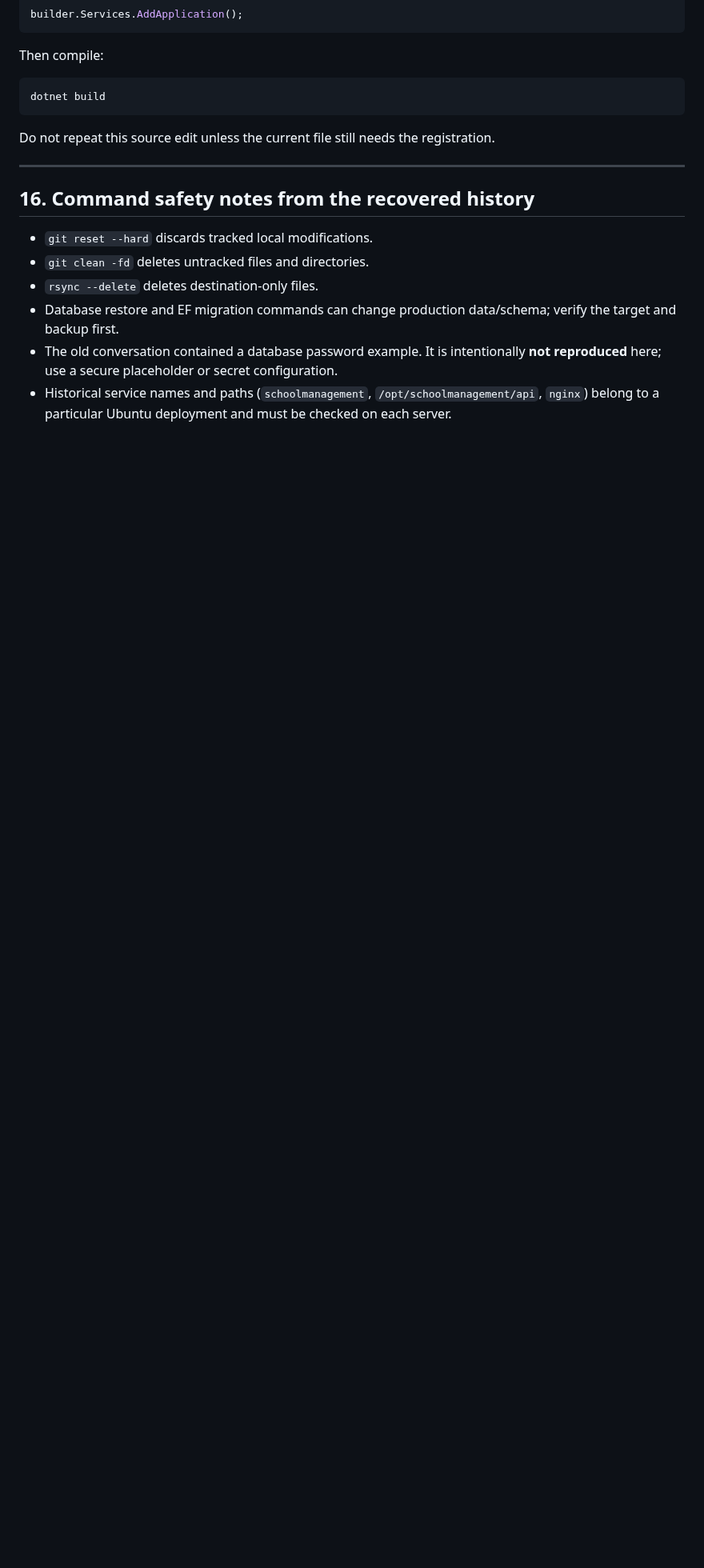
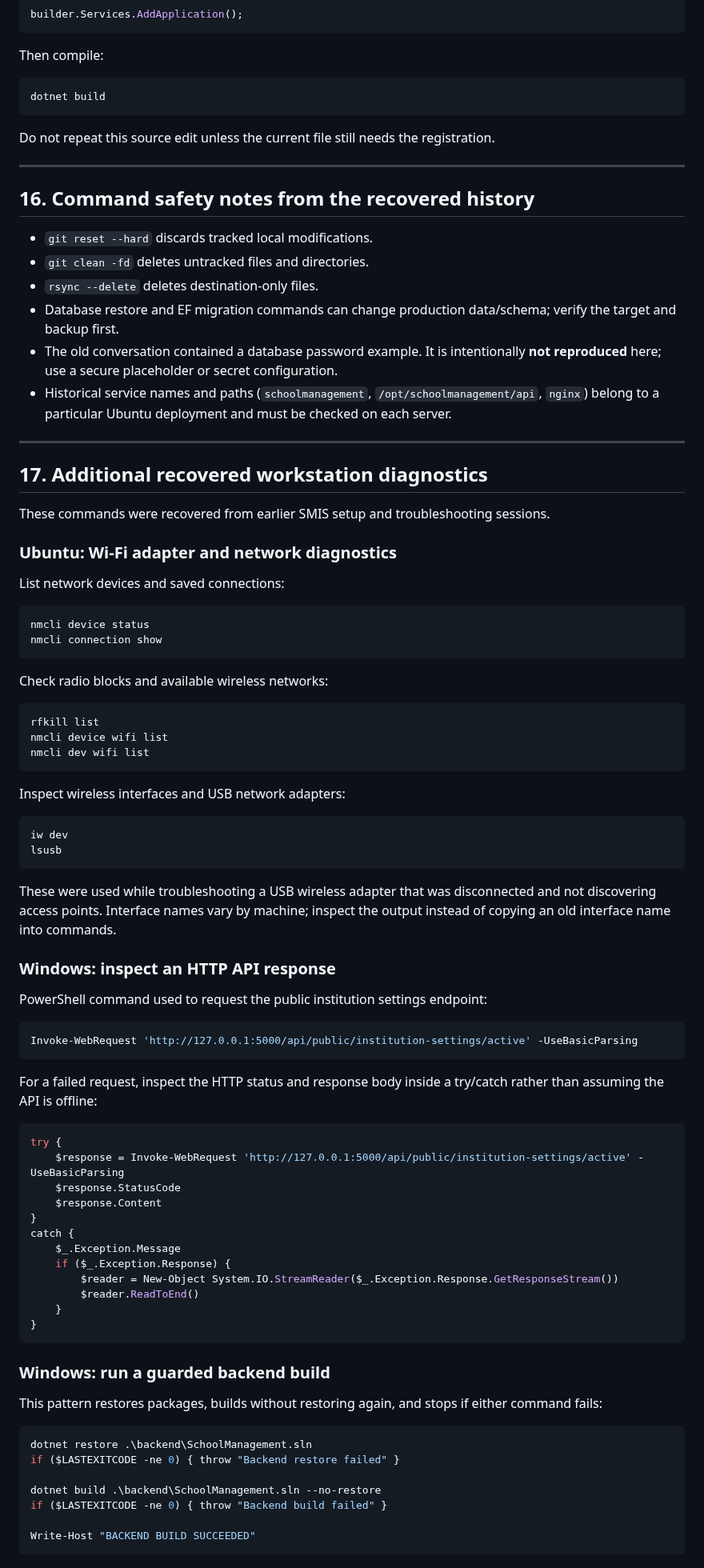
Before and after one commit to Quranhub1/School-Management-Information-System, a Markdown page: codes.md, the part around one of its changes. Shown at 80% size. Drawn GitHub-style; blank space fills up the shorter version.

Commit message:
docs: add recovered workstation and installer commands

````diff
--- a/codes.md
+++ b/codes.md
@@ -930,3 +930,76 @@ Do not repeat this source edit unless the current file still needs the registrat
 - Database restore and EF migration commands can change production data/schema; verify the target and backup first.
 - The old conversation contained a database password example. It is intentionally **not reproduced** here; use a secure placeholder or secret configuration.
 - Historical service names and paths (`schoolmanagement`, `/opt/schoolmanagement/api`, `nginx`) belong to a particular Ubuntu deployment and must be checked on each server.
+
+
+---
+
+## 17. Additional recovered workstation diagnostics
+
+These commands were recovered from earlier SMIS setup and troubleshooting sessions.
+
+### Ubuntu: Wi-Fi adapter and network diagnostics
+
+List network devices and saved connections:
+
+```bash
+nmcli device status
+nmcli connection show
+```
+
+Check radio blocks and available wireless networks:
+
+```bash
+rfkill list
+nmcli device wifi list
+nmcli dev wifi list
+```
+
+Inspect wireless interfaces and USB network adapters:
+
+```bash
+iw dev
+lsusb
+```
+
+These were used while troubleshooting a USB wireless adapter that was disconnected and not discovering access points. Interface names vary by machine; inspect the output instead of copying an old interface name into commands.
+
+### Windows: inspect an HTTP API response
+
+PowerShell command used to request the public institution settings endpoint:
+
+```powershell
+Invoke-WebRequest 'http://127.0.0.1:5000/api/public/institution-settings/active' -UseBasicParsing
+```
+
+For a failed request, inspect the HTTP status and response body inside a try/catch rather than assuming the API is offline:
+
+```powershell
+try {
+    $response = Invoke-WebRequest 'http://127.0.0.1:5000/api/public/institution-settings/active' -UseBasicParsing
+    $response.StatusCode
+    $response.Content
+}
+catch {
+    $_.Exception.Message
+    if ($_.Exception.Response) {
+        $reader = New-Object System.IO.StreamReader($_.Exception.Response.GetResponseStream())
+        $reader.ReadToEnd()
+    }
+}
+```
+
+### Windows: run a guarded backend build
+
+This pattern restores packages, builds without restoring again, and stops if either command fails:
+
+```powershell
+dotnet restore .\backend\SchoolManagement.sln
+if ($LASTEXITCODE -ne 0) { throw "Backend restore failed" }
+
+dotnet build .\backend\SchoolManagement.sln --no-restore
+if ($LASTEXITCODE -ne 0) { throw "Backend build failed" }
+
+Write-Host "BACKEND BUILD SUCCEEDED"
+```
+
````
Also changed, not shown: other parts of codes.md (+28 -0 lines).
